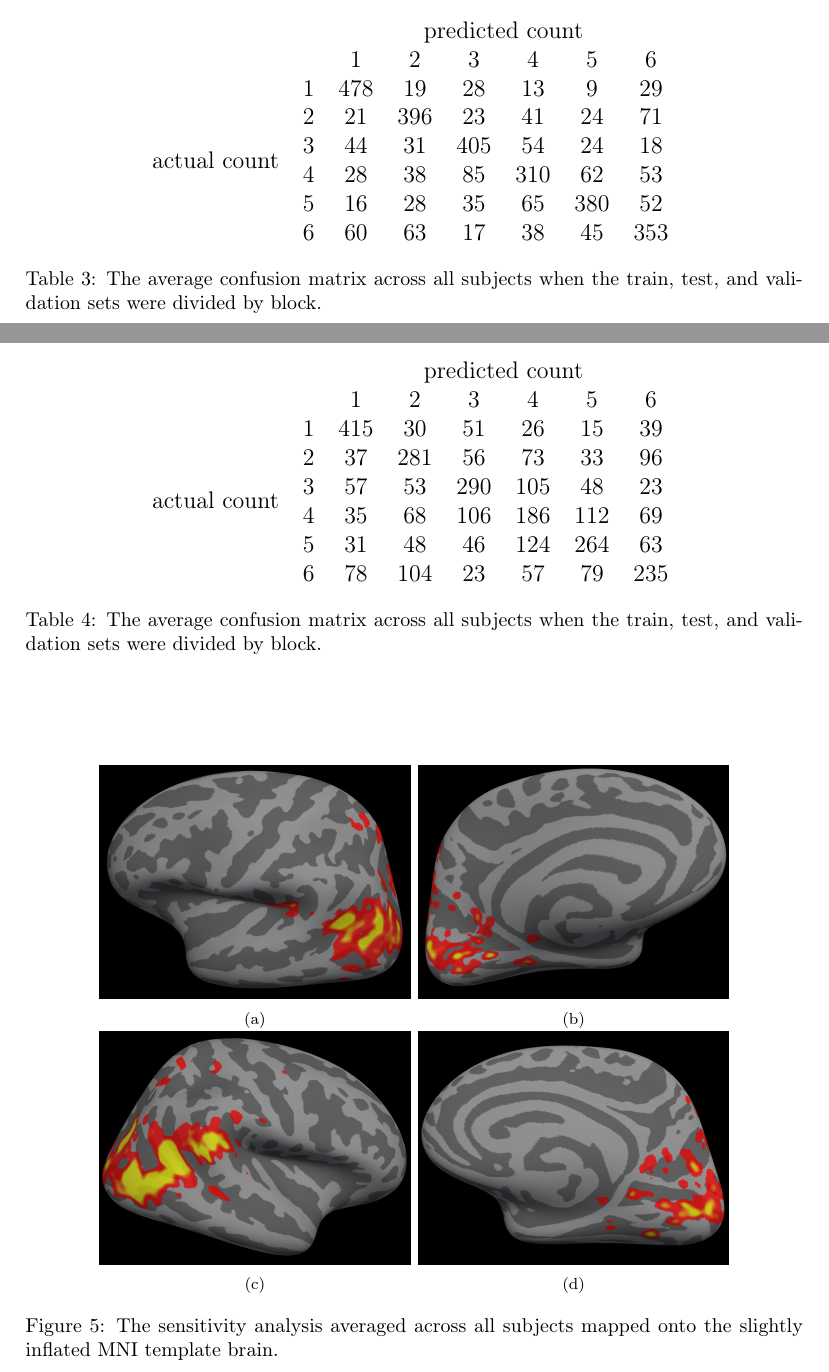
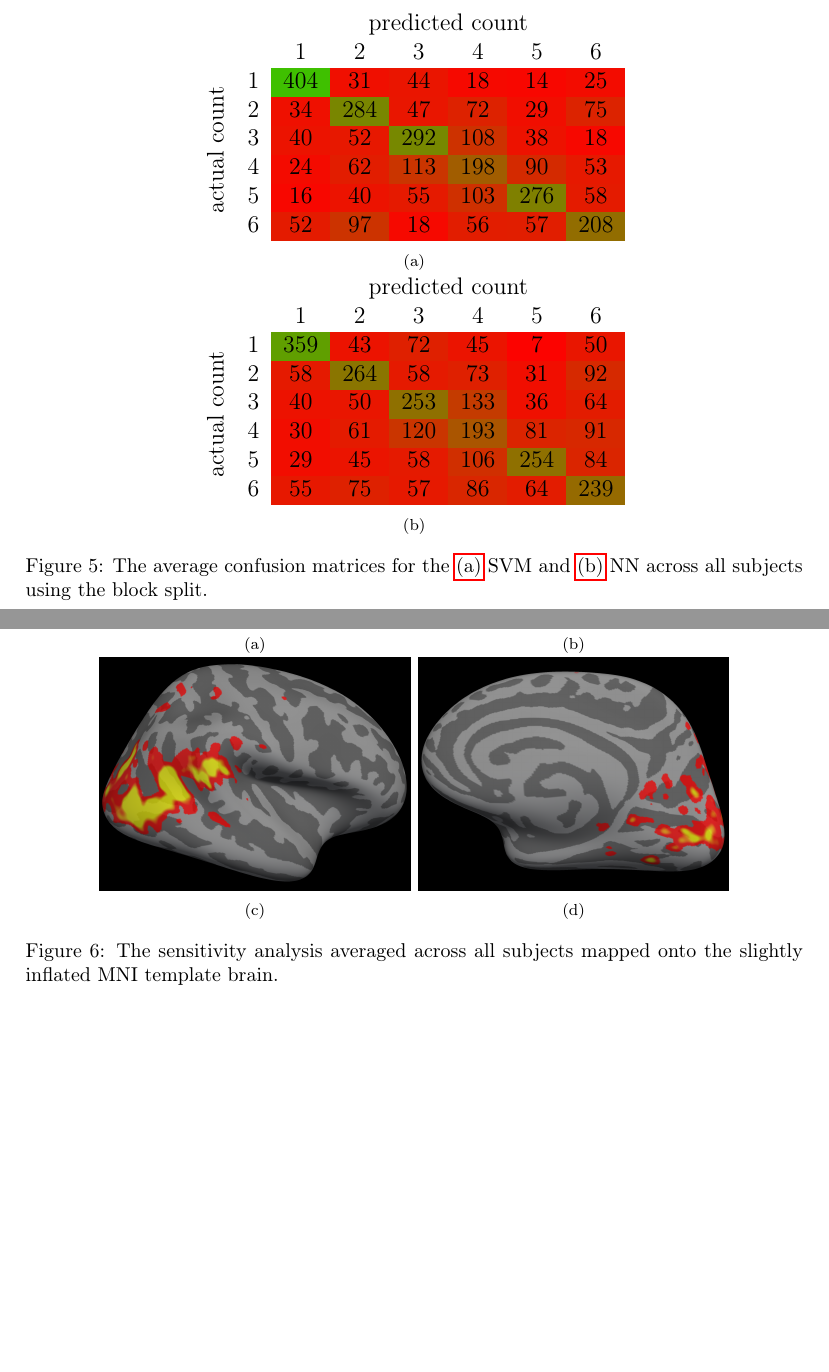
Before and after one commit to afloren/neurometrics-paper, a LaTeX paper (document.tex, which reads tables/nn-confusion.tex, tables/svm-confusion.tex): two parts of pages 13 and 14 of 17, joined at a grey line, cut so that both start at the same text, the shorter picture padded with empty space. Compiled offline with pdfLaTeX.

Commit message:
improved aesthetics of confusion matrices.

```diff
--- a/document.tex
+++ b/document.tex
@@ -7,8 +7,9 @@
 \usepackage[subrefformat=parens]{subcaption}
 \usepackage{booktabs}
 \usepackage{multirow}
+\usepackage{rotating}
 \usepackage{url}
-\usepackage{color}
+\usepackage[table]{xcolor}
 \usepackage{hyperref}
 
 \journal{NeuroImage}
@@ -384,4 +352,3 @@ Therefore, high sensitivity is sufficient but not necessary for the localization
 \label{fig:performance-verse-temporal-distance}
 \end{figure}
 
-\begin{table}
@@ -388,12 +368,15 @@ Therefore, high sensitivity is sufficient but not necessary for the localization
+\begin{figure}
+\centering
+\begin{subfigure}{\textwidth}
 \centering
 \input{tables/svm-confusion.tex}
-\caption{The average confusion matrix across all subjects when the train, test, and validation sets were divided by block.}
-\label{fig:average-confusion}
-\end{table}
-
-\begin{table}
+\caption{}
+\label{fig:average-confusion-svm}
+\end{subfigure}
+\begin{subfigure}{\textwidth}
 \centering
 \input{tables/nn-confusion.tex}
-\caption{The average confusion matrix across all subjects when the train, test, and validation sets were divided by block.}
-\label{fig:average-confusion2}
-\end{table}
+\caption{}
+\label{fig:average-confusion-nn}
+\end{subfigure}
+\caption{The average confusion matrices for the \subref{fig:average-confusion-svm} SVM and \subref{fig:average-confusion-nn} NN across all subjects using the block split.}
--- a/tables/nn-confusion.tex
+++ b/tables/nn-confusion.tex
@@ -2,11 +2,11 @@
 \begin{tabular}{*{8}{c}}
 & & \multicolumn{6}{c}{predicted count} \\
 & & 1 & 2 & 3 & 4 & 5 & 6 \\
-\multirow{6}{*}{actual count}
-& 1 & 415 & 30 & 51 & 26 & 15 & 39 \\
-& 2 & 37 & 281 & 56 & 73 & 33 & 96 \\
-& 3 & 57 & 53 & 290 & 105 & 48 & 23 \\
-& 4 & 35 & 68 & 106 & 186 & 112 & 69 \\
-& 5 & 31 & 48 & 46 & 124 & 264 & 63 \\
-& 6 & 78 & 104 & 23 & 57 & 79 & 235 \\
+\multirow{6}{*}{\begin{sideways}actual count\end{sideways}}
+& 1 & \cellcolor[rgb]{0.376736111111,0.623263888889,0.0}359 & \cellcolor[rgb]{0.925347222222,0.0746527777778,0.0}43 & \cellcolor[rgb]{0.875,0.125,0.0}72 & \cellcolor[rgb]{0.921875,0.078125,0.0}45 & \cellcolor[rgb]{0.987847222222,0.0121527777778,0.0}7 & \cellcolor[rgb]{0.913194444444,0.0868055555556,0.0}50 \\
+& 2 & \cellcolor[rgb]{0.899305555556,0.100694444444,0.0}58 & \cellcolor[rgb]{0.541666666667,0.458333333333,0.0}264 & \cellcolor[rgb]{0.899305555556,0.100694444444,0.0}58 & \cellcolor[rgb]{0.873263888889,0.126736111111,0.0}73 & \cellcolor[rgb]{0.946180555556,0.0538194444444,0.0}31 & \cellcolor[rgb]{0.840277777778,0.159722222222,0.0}92 \\
+& 3 & \cellcolor[rgb]{0.930555555556,0.0694444444444,0.0}40 & \cellcolor[rgb]{0.913194444444,0.0868055555556,0.0}50 & \cellcolor[rgb]{0.560763888889,0.439236111111,0.0}253 & \cellcolor[rgb]{0.769097222222,0.230902777778,0.0}133 & \cellcolor[rgb]{0.9375,0.0625,0.0}36 & \cellcolor[rgb]{0.888888888889,0.111111111111,0.0}64 \\
+& 4 & \cellcolor[rgb]{0.947916666667,0.0520833333333,0.0}30 & \cellcolor[rgb]{0.894097222222,0.105902777778,0.0}61 & \cellcolor[rgb]{0.791666666667,0.208333333333,0.0}120 & \cellcolor[rgb]{0.664930555556,0.335069444444,0.0}193 & \cellcolor[rgb]{0.859375,0.140625,0.0}81 & \cellcolor[rgb]{0.842013888889,0.157986111111,0.0}91 \\
+& 5 & \cellcolor[rgb]{0.949652777778,0.0503472222222,0.0}29 & \cellcolor[rgb]{0.921875,0.078125,0.0}45 & \cellcolor[rgb]{0.899305555556,0.100694444444,0.0}58 & \cellcolor[rgb]{0.815972222222,0.184027777778,0.0}106 & \cellcolor[rgb]{0.559027777778,0.440972222222,0.0}254 & \cellcolor[rgb]{0.854166666667,0.145833333333,0.0}84 \\
+& 6 & \cellcolor[rgb]{0.904513888889,0.0954861111111,0.0}55 & \cellcolor[rgb]{0.869791666667,0.130208333333,0.0}75 & \cellcolor[rgb]{0.901041666667,0.0989583333333,0.0}57 & \cellcolor[rgb]{0.850694444444,0.149305555556,0.0}86 & \cellcolor[rgb]{0.888888888889,0.111111111111,0.0}64 & \cellcolor[rgb]{0.585069444444,0.414930555556,0.0}239 \\
 \end{tabular}
--- a/tables/svm-confusion.tex
+++ b/tables/svm-confusion.tex
@@ -2,11 +2,11 @@
 \begin{tabular}{*{8}{c}}
 & & \multicolumn{6}{c}{predicted count} \\
 & & 1 & 2 & 3 & 4 & 5 & 6 \\
-\multirow{6}{*}{actual count}
-& 1 & 478 & 19 & 28 & 13 & 9 & 29 \\
-& 2 & 21 & 396 & 23 & 41 & 24 & 71 \\
-& 3 & 44 & 31 & 405 & 54 & 24 & 18 \\
-& 4 & 28 & 38 & 85 & 310 & 62 & 53 \\
-& 5 & 16 & 28 & 35 & 65 & 380 & 52 \\
-& 6 & 60 & 63 & 17 & 38 & 45 & 353 \\
+\multirow{6}{*}{\begin{sideways}actual count\end{sideways}}
+& 1 & \cellcolor[rgb]{0.246268656716,0.753731343284,0.0}404 & \cellcolor[rgb]{0.942164179104,0.0578358208955,0.0}31 & \cellcolor[rgb]{0.917910447761,0.0820895522388,0.0}44 & \cellcolor[rgb]{0.966417910448,0.0335820895522,0.0}18 & \cellcolor[rgb]{0.973880597015,0.0261194029851,0.0}14 & \cellcolor[rgb]{0.953358208955,0.0466417910448,0.0}25 \\
+& 2 & \cellcolor[rgb]{0.937153419593,0.0628465804067,0.0}34 & \cellcolor[rgb]{0.475046210721,0.524953789279,0.0}284 & \cellcolor[rgb]{0.913123844732,0.086876155268,0.0}47 & \cellcolor[rgb]{0.866913123845,0.133086876155,0.0}72 & \cellcolor[rgb]{0.946395563771,0.0536044362292,0.0}29 & \cellcolor[rgb]{0.861367837338,0.138632162662,0.0}75 \\
+& 3 & \cellcolor[rgb]{0.92700729927,0.0729927007299,0.0}40 & \cellcolor[rgb]{0.905109489051,0.0948905109489,0.0}52 & \cellcolor[rgb]{0.467153284672,0.532846715328,0.0}292 & \cellcolor[rgb]{0.802919708029,0.197080291971,0.0}108 & \cellcolor[rgb]{0.930656934307,0.0693430656934,0.0}38 & \cellcolor[rgb]{0.967153284672,0.0328467153285,0.0}18 \\
+& 4 & \cellcolor[rgb]{0.955555555556,0.0444444444444,0.0}24 & \cellcolor[rgb]{0.885185185185,0.114814814815,0.0}62 & \cellcolor[rgb]{0.790740740741,0.209259259259,0.0}113 & \cellcolor[rgb]{0.633333333333,0.366666666667,0.0}198 & \cellcolor[rgb]{0.833333333333,0.166666666667,0.0}90 & \cellcolor[rgb]{0.901851851852,0.0981481481481,0.0}53 \\
+& 5 & \cellcolor[rgb]{0.970802919708,0.029197080292,0.0}16 & \cellcolor[rgb]{0.92700729927,0.0729927007299,0.0}40 & \cellcolor[rgb]{0.899635036496,0.100364963504,0.0}55 & \cellcolor[rgb]{0.81204379562,0.18795620438,0.0}103 & \cellcolor[rgb]{0.496350364964,0.503649635036,0.0}276 & \cellcolor[rgb]{0.894160583942,0.105839416058,0.0}58 \\
+& 6 & \cellcolor[rgb]{0.893442622951,0.106557377049,0.0}52 & \cellcolor[rgb]{0.801229508197,0.198770491803,0.0}97 & \cellcolor[rgb]{0.963114754098,0.0368852459016,0.0}18 & \cellcolor[rgb]{0.885245901639,0.114754098361,0.0}56 & \cellcolor[rgb]{0.883196721311,0.116803278689,0.0}57 & \cellcolor[rgb]{0.573770491803,0.426229508197,0.0}208 \\
 \end{tabular}
```
Also changed, not shown: figures/performance-verse-temporal-distance.pdf, document.tex (76 more changed lines).
